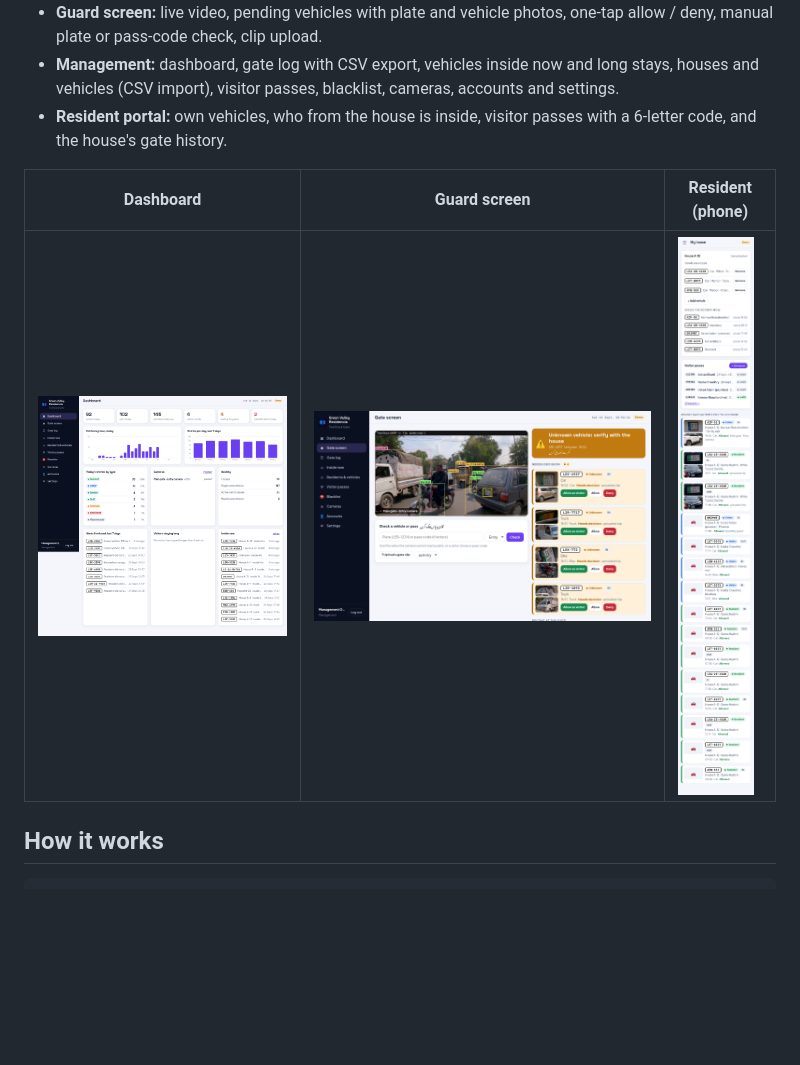
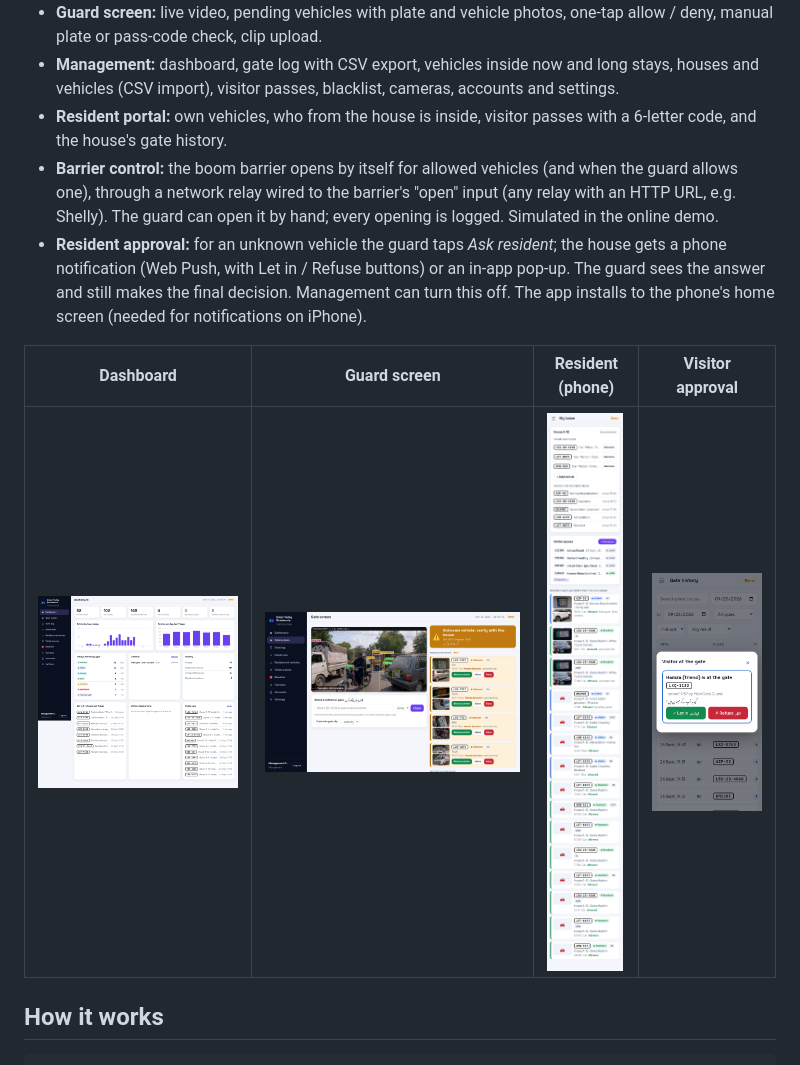
Before and after one commit to twinstack-studio/anpr, a Markdown page: README.md, the part around the change. GitHub-like rendering; pictures changed too: docs/gate-approval.png (added); blank space fills up the shorter version.

```diff
--- a/README.md
+++ b/README.md
@@ -28,10 +28,12 @@ A complete gate system for housing societies, built on the same ANPR pipeline, a
 - **Guard screen:** live video, pending vehicles with plate and vehicle photos, one-tap allow / deny, manual plate or pass-code check, clip upload.
 - **Management:** dashboard, gate log with CSV export, vehicles inside now and long stays, houses and vehicles (CSV import), visitor passes, blacklist, cameras, accounts and settings.
 - **Resident portal:** own vehicles, who from the house is inside, visitor passes with a 6-letter code, and the house's gate history.
+- **Barrier control:** the boom barrier opens by itself for allowed vehicles (and when the guard allows one), through a network relay wired to the barrier's "open" input (any relay with an HTTP URL, e.g. Shelly). The guard can open it by hand; every opening is logged. Simulated in the online demo.
+- **Resident approval:** for an unknown vehicle the guard taps *Ask resident*; the house gets a phone notification (Web Push, with Let in / Refuse buttons) or an in-app pop-up. The guard sees the answer and still makes the final decision. Management can turn this off. The app installs to the phone's home screen (needed for notifications on iPhone).
 
-| Dashboard | Guard screen | Resident (phone) |
-|---|---|---|
-| ![Dashboard](docs/gate-dashboard.png) | ![Gate](docs/gate-screen.png) | ![Resident](docs/gate-resident.png) |
+| Dashboard | Guard screen | Resident (phone) | Visitor approval |
+|---|---|---|---|
+| ![Dashboard](docs/gate-dashboard.png) | ![Gate](docs/gate-screen.png) | ![Resident](docs/gate-resident.png) | ![Approval](docs/gate-approval.png) |
 
 ## How it works
 
```
Also changed, not shown: 11 other files.
